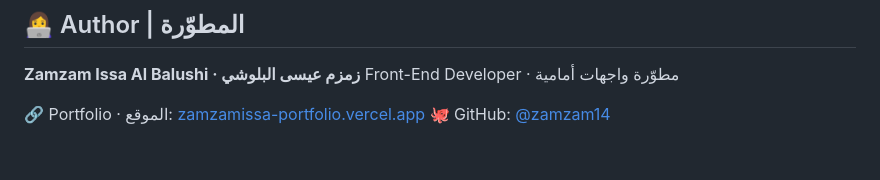
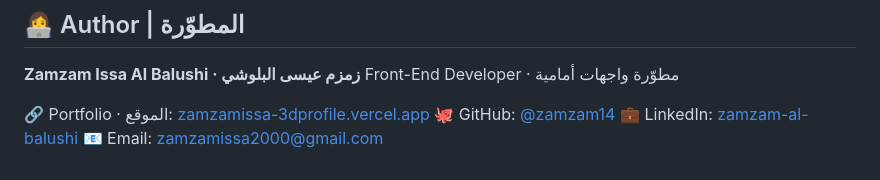
Before and after one commit to zamzam14/Projects-HTML-CSS-JavaScript, a Markdown page: README.md, the part around the change. GitHub-like rendering.

Commit message:
Update contact information in README.md
Updated portfolio link and added LinkedIn and email contacts.

```diff
--- a/README.md
+++ b/README.md
@@ -49,5 +49,7 @@ Then open any project's `index.html` in your browser — no installation needed.
 **Zamzam Issa Al Balushi · زمزم عيسى البلوشي**
 Front-End Developer · مطوّرة واجهات أمامية
 
-🔗 Portfolio · الموقع: [zamzamissa-portfolio.vercel.app](https://zamzamissa-portfolio.vercel.app)
+🔗 Portfolio · الموقع: [zamzamissa-3dprofile.vercel.app](https://zamzamissa-3dprofile.vercel.app)
 🐙 GitHub: [@zamzam14](https://github.com/zamzam14)
+💼 LinkedIn: [zamzam-al-balushi](https://www.linkedin.com/in/zamzam-al-balushi-593a252b0)
+📧 Email: [zamzamissa2000@gmail.com](mailto:zamzamissa2000@gmail.com)
```
